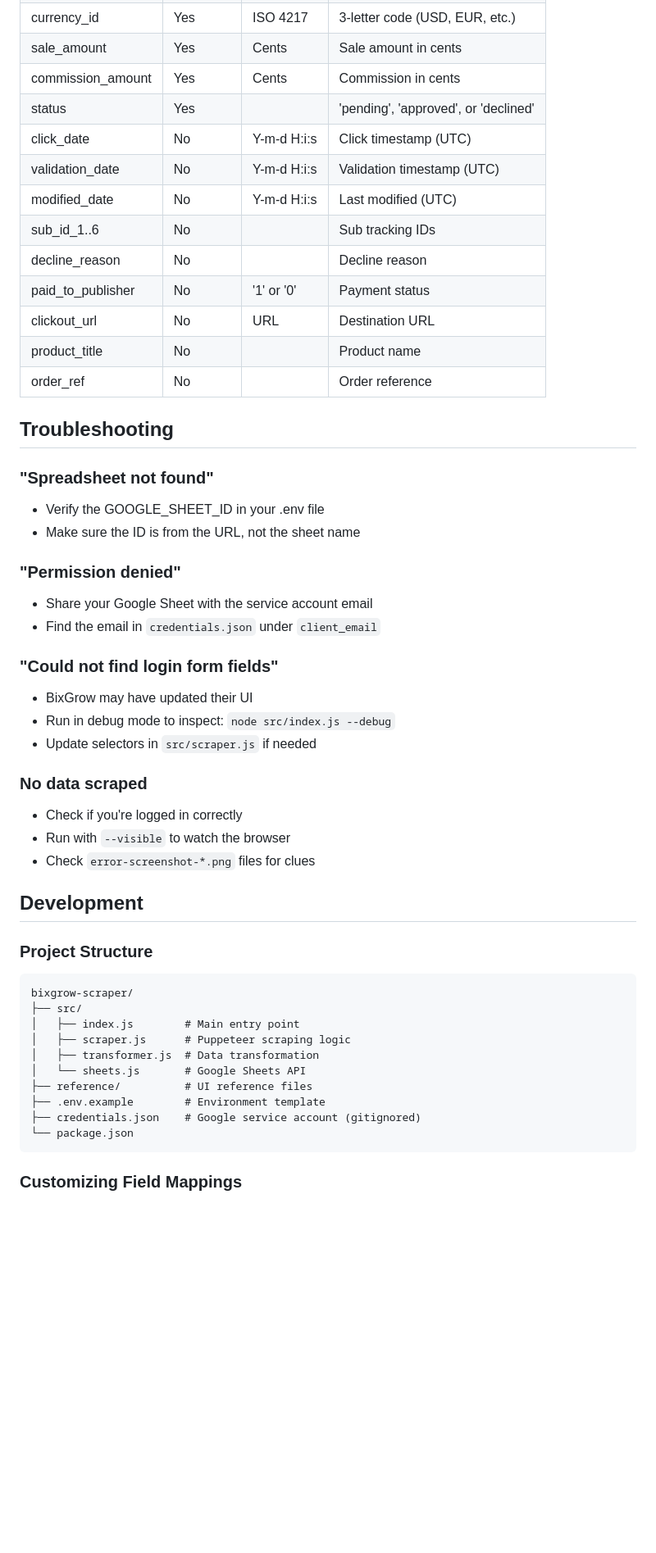
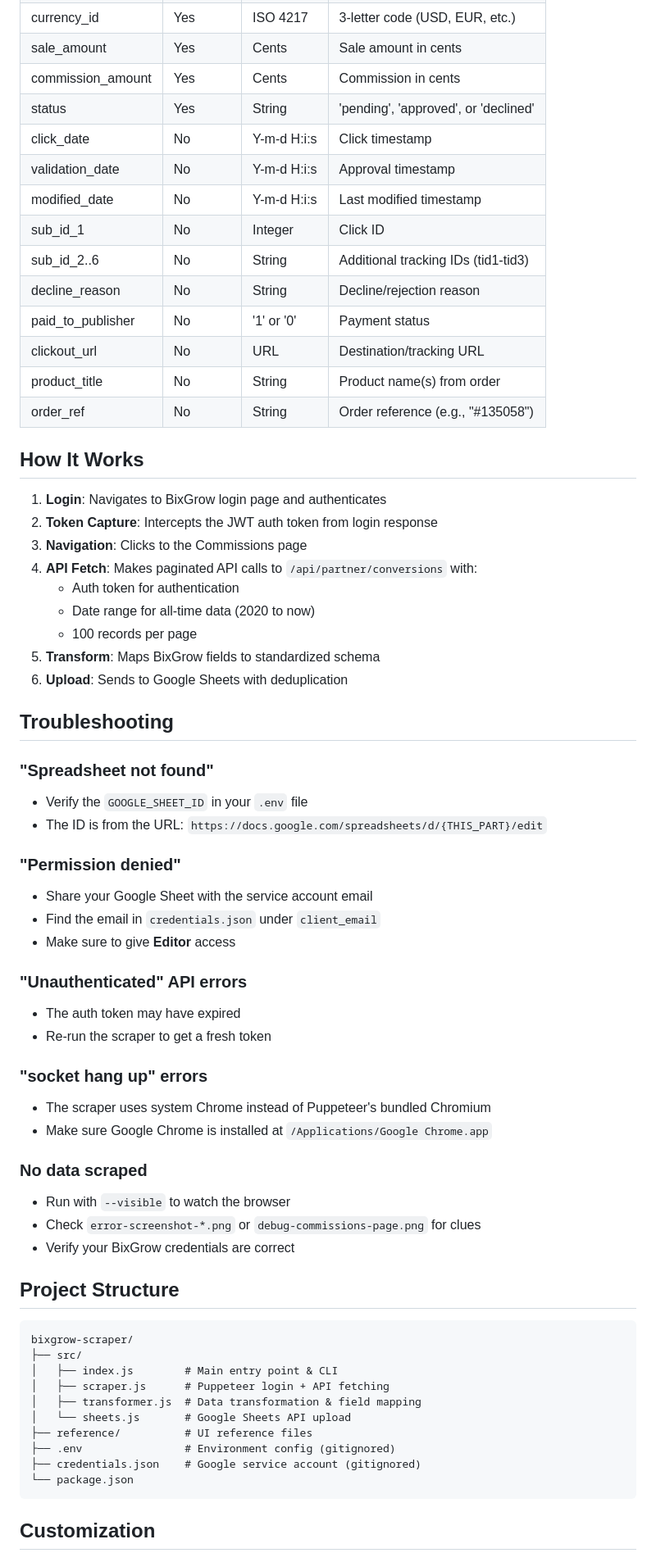
Before and after one commit to wdaneiliff-kitchen/kitchen-affiliate-scraper, a Markdown page: bixgrow-scraper/README.md, the part around one of its changes. Shown at 82% size. GitHub-like rendering; blank space fills up the shorter version.

Commit message:
chore: update readme with latest comments

````diff
--- a/bixgrow-scraper/README.md
+++ b/bixgrow-scraper/README.md
@@ -122,53 +128,68 @@ node src/index.js --no-dedupe
 | currency_id | Yes | ISO 4217 | 3-letter code (USD, EUR, etc.) |
 | sale_amount | Yes | Cents | Sale amount in cents |
 | commission_amount | Yes | Cents | Commission in cents |
-| status | Yes | | 'pending', 'approved', or 'declined' |
-| click_date | No | Y-m-d H:i:s | Click timestamp (UTC) |
-| validation_date | No | Y-m-d H:i:s | Validation timestamp (UTC) |
-| modified_date | No | Y-m-d H:i:s | Last modified (UTC) |
-| sub_id_1..6 | No | | Sub tracking IDs |
-| decline_reason | No | | Decline reason |
+| status | Yes | String | 'pending', 'approved', or 'declined' |
+| click_date | No | Y-m-d H:i:s | Click timestamp |
+| validation_date | No | Y-m-d H:i:s | Approval timestamp |
+| modified_date | No | Y-m-d H:i:s | Last modified timestamp |
+| sub_id_1 | No | Integer | Click ID |
+| sub_id_2..6 | No | String | Additional tracking IDs (tid1-tid3) |
+| decline_reason | No | String | Decline/rejection reason |
 | paid_to_publisher | No | '1' or '0' | Payment status |
-| clickout_url | No | URL | Destination URL |
-| product_title | No | | Product name |
-| order_ref | No | | Order reference |
+| clickout_url | No | URL | Destination/tracking URL |
+| product_title | No | String | Product name(s) from order |
+| order_ref | No | String | Order reference (e.g., "#135058") |
+
+## How It Works
+
+1. **Login**: Navigates to BixGrow login page and authenticates
+2. **Token Capture**: Intercepts the JWT auth token from login response
+3. **Navigation**: Clicks to the Commissions page
+4. **API Fetch**: Makes paginated API calls to `/api/partner/conversions` with:
+   - Auth token for authentication
+   - Date range for all-time data (2020 to now)
+   - 100 records per page
+5. **Transform**: Maps BixGrow fields to standardized schema
+6. **Upload**: Sends to Google Sheets with deduplication
 
 ## Troubleshooting
 
 ### "Spreadsheet not found"
-- Verify the GOOGLE_SHEET_ID in your .env file
-- Make sure the ID is from the URL, not the sheet name
+- Verify the `GOOGLE_SHEET_ID` in your `.env` file
+- The ID is from the URL: `https://docs.google.com/spreadsheets/d/{THIS_PART}/edit`
 
 ### "Permission denied"
 - Share your Google Sheet with the service account email
 - Find the email in `credentials.json` under `client_email`
+- Make sure to give **Editor** access
 
-### "Could not find login form fields"
-- BixGrow may have updated their UI
-- Run in debug mode to inspect: `node src/index.js --debug`
-- Update selectors in `src/scraper.js` if needed
+### "Unauthenticated" API errors
+- The auth token may have expired
+- Re-run the scraper to get a fresh token
+
+### "socket hang up" errors
+- The scraper uses system Chrome instead of Puppeteer's bundled Chromium
+- Make sure Google Chrome is installed at `/Applications/Google Chrome.app`
 
 ### No data scraped
-- Check if you're logged in correctly
 - Run with `--visible` to watch the browser
-- Check `error-screenshot-*.png` files for clues
+- Check `error-screenshot-*.png` or `debug-commissions-page.png` for clues
+- Verify your BixGrow credentials are correct
 
-## Development
-
-### Project Structure
+## Project Structure
 
 ```
 bixgrow-scraper/
 ├── src/
-│   ├── index.js        # Main entry point
-│   ├── scraper.js      # Puppeteer scraping logic
-│   ├── transformer.js  # Data transformation
-│   └── sheets.js       # Google Sheets API
+│   ├── index.js        # Main entry point & CLI
+│   ├── scraper.js      # Puppeteer login + API fetching
+│   ├── transformer.js  # Data transformation & field mapping
+│   └── sheets.js       # Google Sheets API upload
 ├── reference/          # UI reference files
-├── .env.example        # Environment template
+├── .env                # Environment config (gitignored)
 ├── credentials.json    # Google service account (gitignored)
 └── package.json
 ```
 
-### Customizing Field Mappings
+## Customization
 
````
Also changed, not shown: other parts of bixgrow-scraper/README.md (+78 -53 lines).
